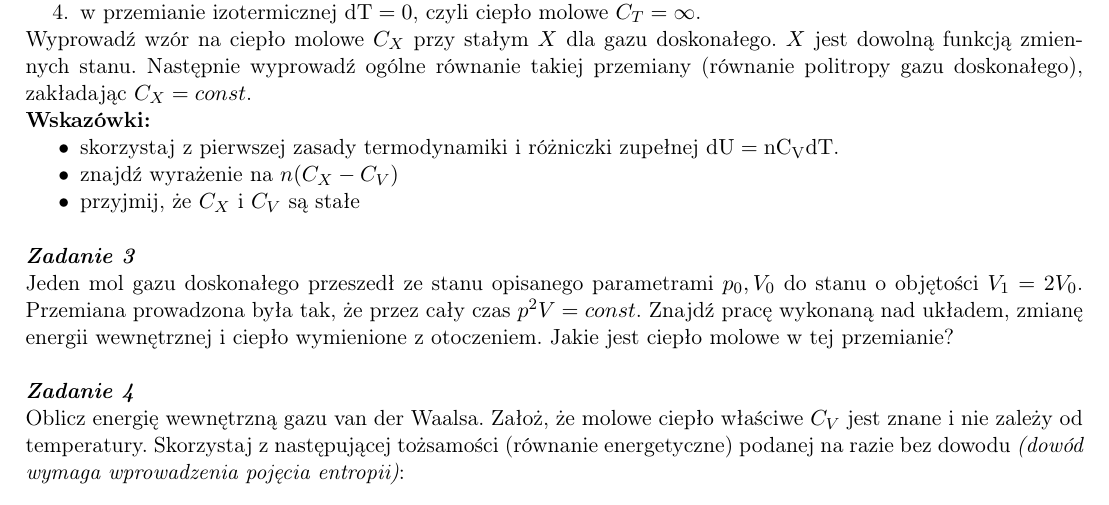
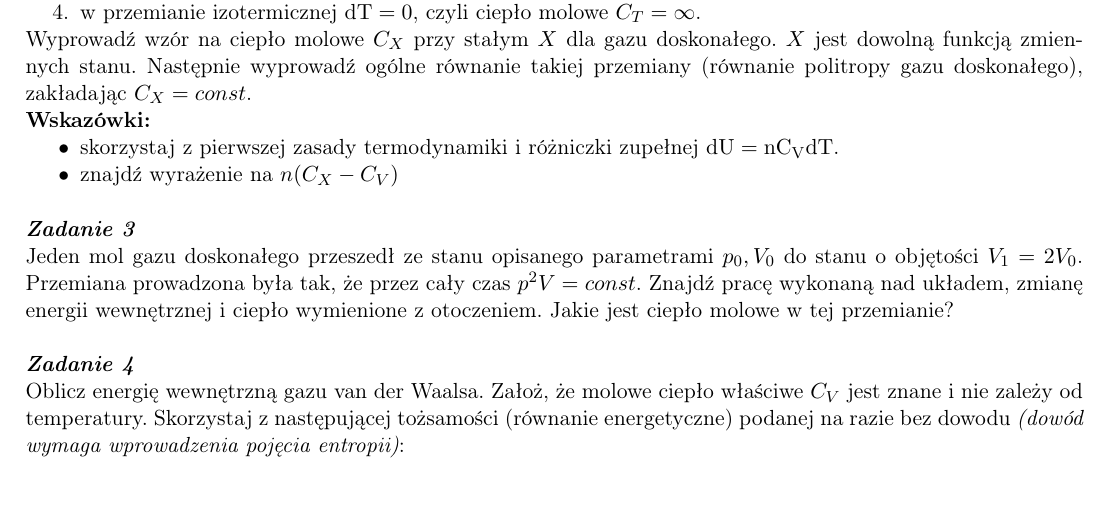
Before and after one commit to akalinow/Termodynamika, a LaTeX document (tydzien_6/tydzien_6.tex): part of page 1 of 2, cut so that both start at the same text. Compiled offline with pdfLaTeX.

Commit message:
* remove redundant comment on C_X

```diff
--- a/tydzien_6/tydzien_6.tex
+++ b/tydzien_6/tydzien_6.tex
@@ -88,7 +88,6 @@ takiej przemiany (równanie politropy gazu doskonałego), zakładając $C_X=cons
 \begin{itemize}
 \item skorzystaj z pierwszej zasady termodynamiki i różniczki zupełnej $\rm{d}U = n C_V \rm{d}T$.
 \item znajdź wyrażenie na $n(C_X - C_V)$
-\item przyjmij, że $C_X$ i $C_V$ są stałe
 \end{itemize}
 %%%%%%%%%%%%%%%%%%%%%%%%%%%%%%%%%%%%%%%%%%%%%%%%%%%%
 %%%%%%%%%%%%%%%%%%%%%%%%%%%%%%%%%%%%%%%%%%%%%%%%%%%%
```
